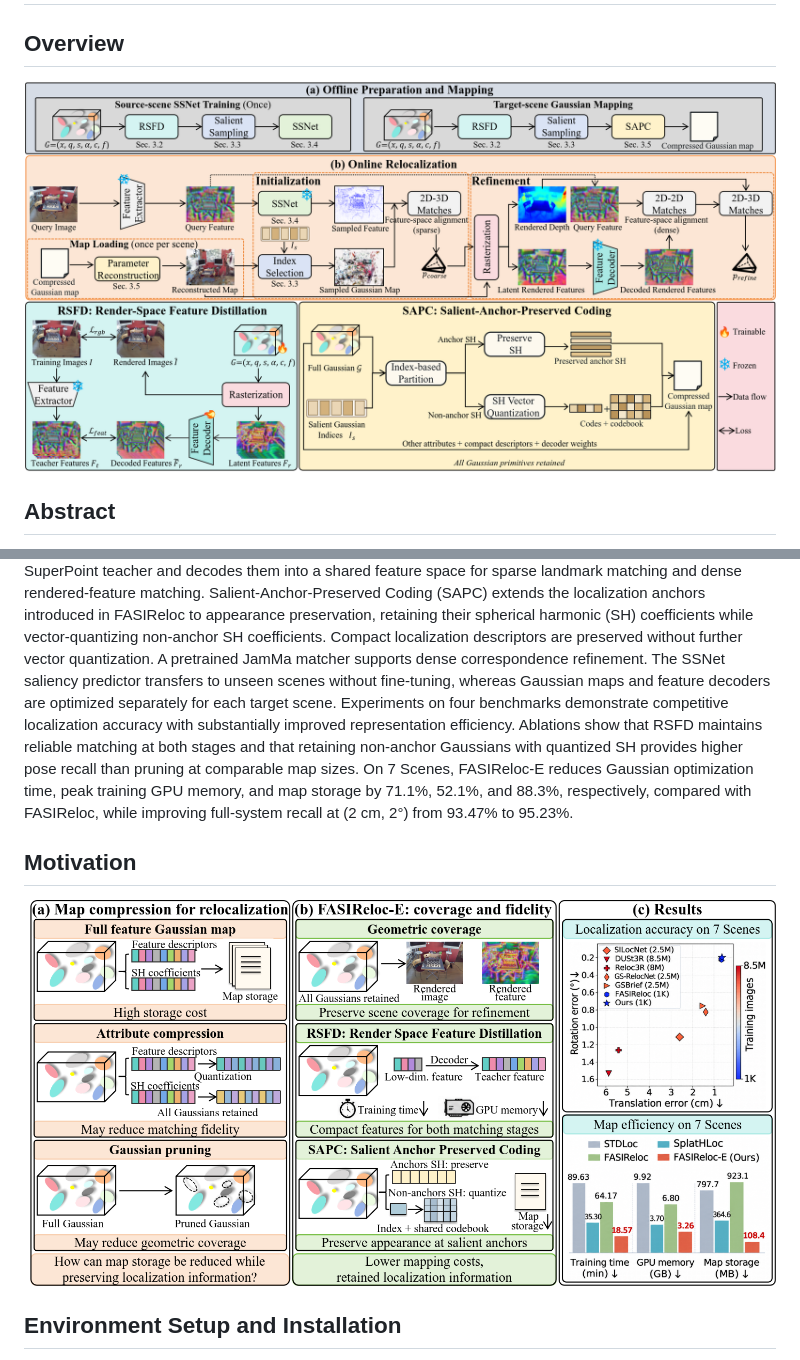
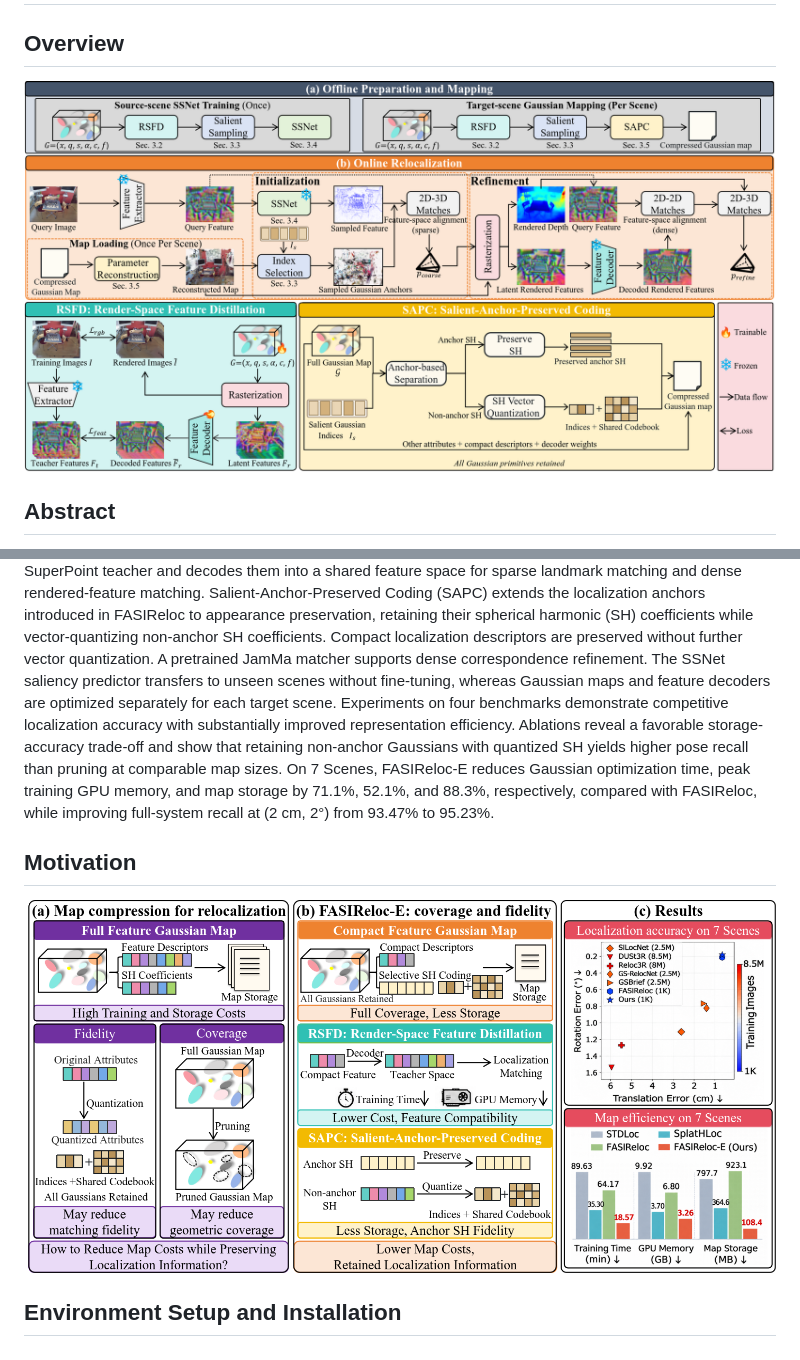
Before and after one commit to junhaowei0524/FASIReloc-E, a Markdown page: README.md, 2 parts joined by grey strips. Rendered like a GitHub page; pictures changed too: imgs/motivation.png, imgs/pipeline.png.

```diff
--- a/README.md
+++ b/README.md
@@ -17,7 +17,7 @@ Compact localization descriptors are preserved without further vector quantizati
 A pretrained JamMa matcher supports dense correspondence refinement.
 The SSNet saliency predictor transfers to unseen scenes without fine-tuning, whereas Gaussian maps and feature decoders are optimized separately for each target scene.
 Experiments on four benchmarks demonstrate competitive localization accuracy with substantially improved representation efficiency.
-Ablations show that RSFD maintains reliable matching at both stages and that retaining non-anchor Gaussians with quantized SH provides higher pose recall than pruning at comparable map sizes.
+Ablations reveal a favorable storage-accuracy trade-off and show that retaining non-anchor Gaussians with quantized SH yields higher pose recall than pruning at comparable map sizes.
 On 7 Scenes, FASIReloc-E reduces Gaussian optimization time, peak training GPU memory, and map storage by 71.1%, 52.1%, and 88.3%, respectively, compared with FASIReloc, while improving full-system recall at (2 cm, 2°) from 93.47% to 95.23%.
 
 
```
